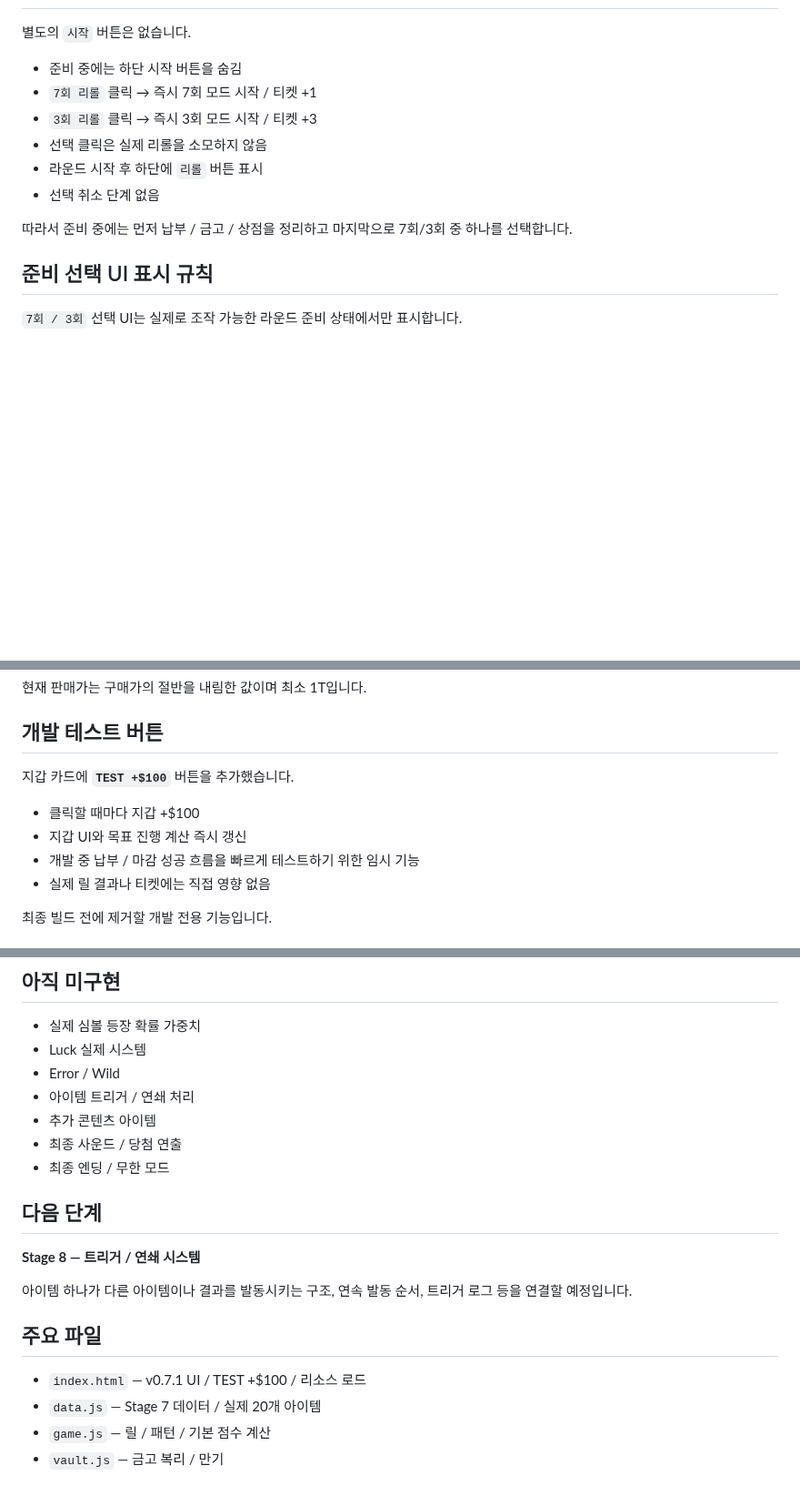
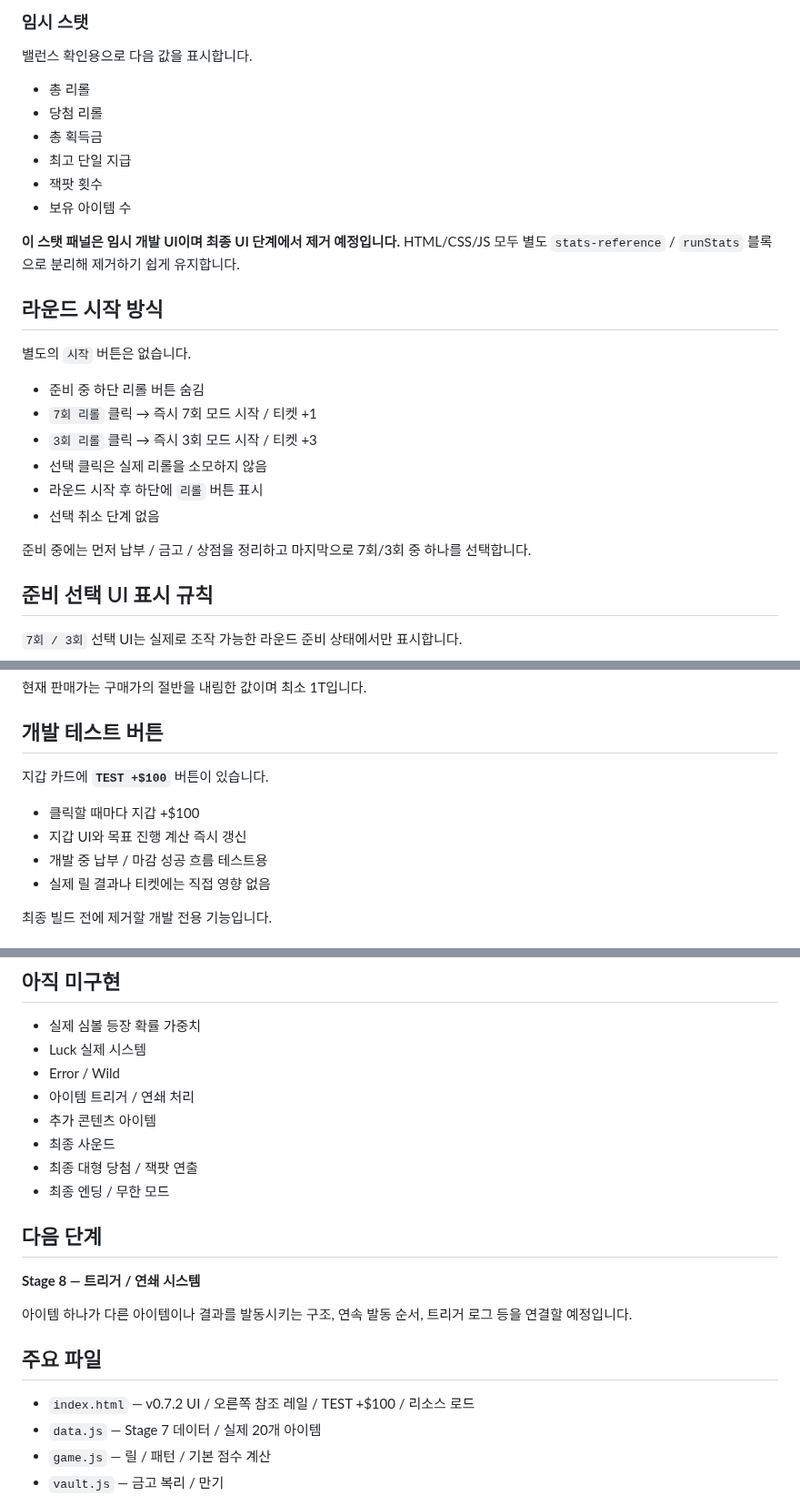
Before and after one commit to kimhjrr6495-cmyk/kdyun, a Markdown page: README.md, 3 parts joined by grey strips. Shown at 91% size. GitHub-like rendering; blank space fills up the shorter version.

```diff
--- a/README.md
+++ b/README.md
@@ -22,14 +88,29 @@ CloverPit에서 영감을 받은 2D 5×3 슬롯 로그라이트 프로젝트입
+### 임시 스탯
+
+밸런스 확인용으로 다음 값을 표시합니다.
+
+- 총 리롤
+- 당첨 리롤
+- 총 획득금
+- 최고 단일 지급
+- 잭팟 횟수
+- 보유 아이템 수
+
+**이 스탯 패널은 임시 개발 UI이며 최종 UI 단계에서 제거 예정입니다.**
+HTML/CSS/JS 모두 별도 `stats-reference` / `runStats` 블록으로 분리해 제거하기 쉽게 유지합니다.
+
+## 라운드 시작 방식
 
 별도의 `시작` 버튼은 없습니다.
 
-- 준비 중에는 하단 시작 버튼을 숨김
+- 준비 중 하단 리롤 버튼 숨김
 - `7회 리롤` 클릭 → 즉시 7회 모드 시작 / 티켓 +1
 - `3회 리롤` 클릭 → 즉시 3회 모드 시작 / 티켓 +3
 - 선택 클릭은 실제 리롤을 소모하지 않음
 - 라운드 시작 후 하단에 `리롤` 버튼 표시
 - 선택 취소 단계 없음
 
-따라서 준비 중에는 먼저 납부 / 금고 / 상점을 정리하고 마지막으로 7회/3회 중 하나를 선택합니다.
+준비 중에는 먼저 납부 / 금고 / 상점을 정리하고 마지막으로 7회/3회 중 하나를 선택합니다.
 
 ## 준비 선택 UI 표시 규칙
 
@@ -68,11 +148,11 @@ CloverPit에서 영감을 받은 2D 5×3 슬롯 로그라이트 프로젝트입
 
 ## 개발 테스트 버튼
 
-지갑 카드에 **`TEST +$100`** 버튼을 추가했습니다.
+지갑 카드에 **`TEST +$100`** 버튼이 있습니다.
 
 - 클릭할 때마다 지갑 +$100
 - 지갑 UI와 목표 진행 계산 즉시 갱신
-- 개발 중 납부 / 마감 성공 흐름을 빠르게 테스트하기 위한 임시 기능
+- 개발 중 납부 / 마감 성공 흐름 테스트용
 - 실제 릴 결과나 티켓에는 직접 영향 없음
 
 최종 빌드 전에 제거할 개발 전용 기능입니다.
@@ -155,7 +235,8 @@ $ 1,250                         T 7
 - Error / Wild
 - 아이템 트리거 / 연쇄 처리
 - 추가 콘텐츠 아이템
-- 최종 사운드 / 당첨 연출
+- 최종 사운드
+- 최종 대형 당첨 / 잭팟 연출
 - 최종 엔딩 / 무한 모드
 
 ## 다음 단계
@@ -166,7 +247,7 @@ $ 1,250                         T 7
 
 ## 주요 파일
 
-- `index.html` — v0.7.1 UI / TEST +$100 / 리소스 로드
+- `index.html` — v0.7.2 UI / 오른쪽 참조 레일 / TEST +$100 / 리소스 로드
 - `data.js` — Stage 7 데이터 / 실제 20개 아이템
 - `game.js` — 릴 / 패턴 / 기본 점수 계산
 - `vault.js` — 금고 복리 / 만기
```
Also changed, not shown: other parts of README.md (+71 -5 lines).
